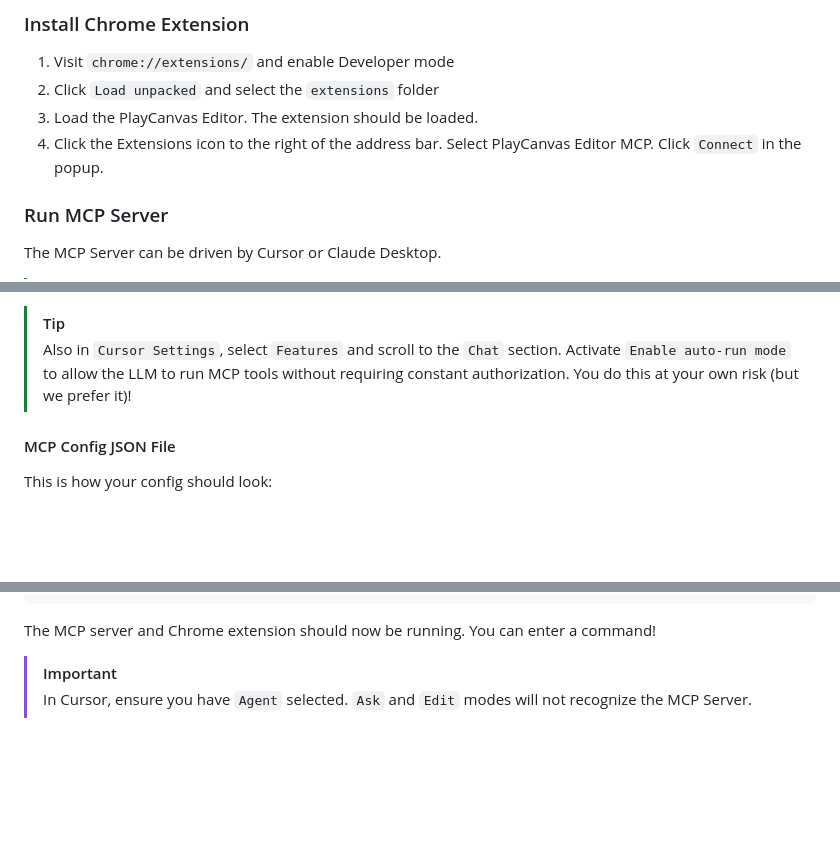
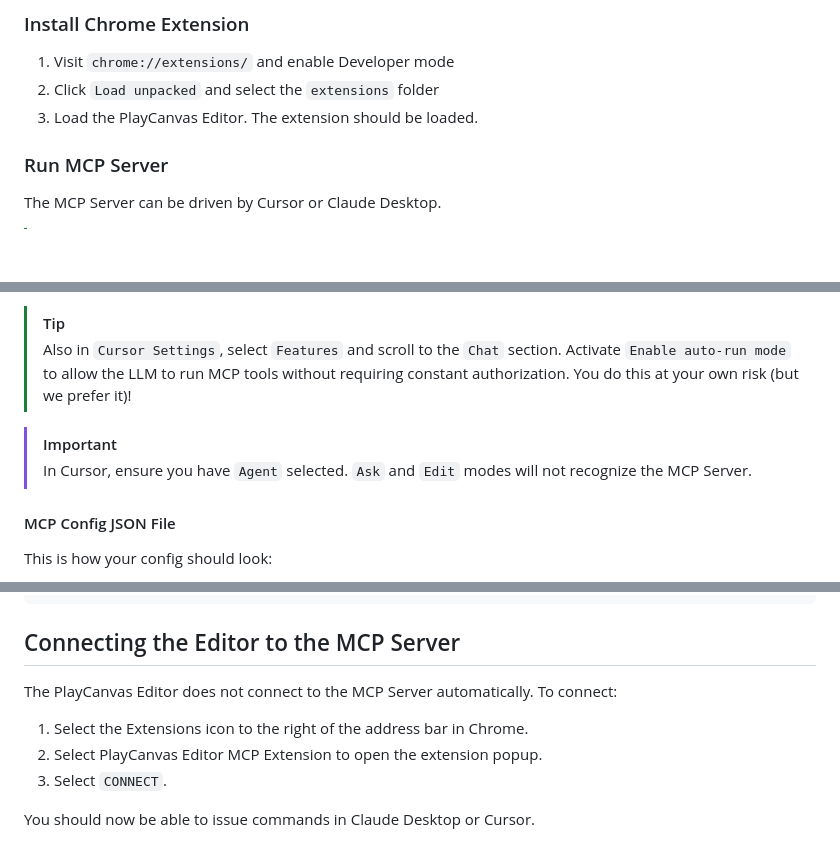
Before and after one commit to playcanvas/editor-mcp-server, a Markdown page: README.md, 3 parts joined by grey strips. Rendered like a GitHub page; blank space fills up the shorter version.

````diff
--- a/README.md
+++ b/README.md
@@ -57,7 +57,6 @@ Run `npm install` to install all dependencies.
 1. Visit `chrome://extensions/` and enable Developer mode
 2. Click `Load unpacked` and select the `extensions` folder
 3. Load the PlayCanvas Editor. The extension should be loaded.
-4. Click the Extensions icon to the right of the address bar. Select PlayCanvas Editor MCP. Click `Connect` in the popup.
 
 ### Run MCP Server
 
@@ -82,6 +81,9 @@ The MCP Server can be driven by Cursor or Claude Desktop.
 
 > [!TIP]
 > Also in `Cursor Settings`, select `Features` and scroll to the `Chat` section. Activate `Enable auto-run mode` to allow the LLM to run MCP tools without requiring constant authorization. You do this at your own risk (but we prefer it)!
+
+> [!IMPORTANT]
+> In Cursor, ensure you have `Agent` selected. `Ask` and `Edit` modes will not recognize the MCP Server.
 
 #### MCP Config JSON File
 
@@ -127,7 +129,12 @@ macOS
 }
 ```
 
-The MCP server and Chrome extension should now be running. You can enter a command!
+## Connecting the Editor to the MCP Server
 
-> [!IMPORTANT]
-> In Cursor, ensure you have `Agent` selected. `Ask` and `Edit` modes will not recognize the MCP Server.
+The PlayCanvas Editor does not connect to the MCP Server automatically. To connect:
+
+1. Select the Extensions icon to the right of the address bar in Chrome.
+2. Select PlayCanvas Editor MCP Extension to open the extension popup.
+3. Select `CONNECT`.
+
+You should now be able to issue commands in Claude Desktop or Cursor.
````
